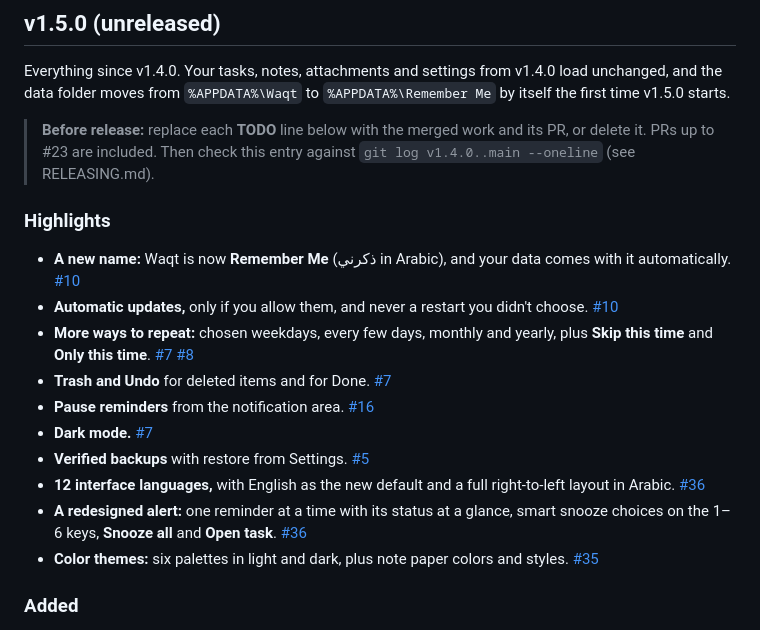
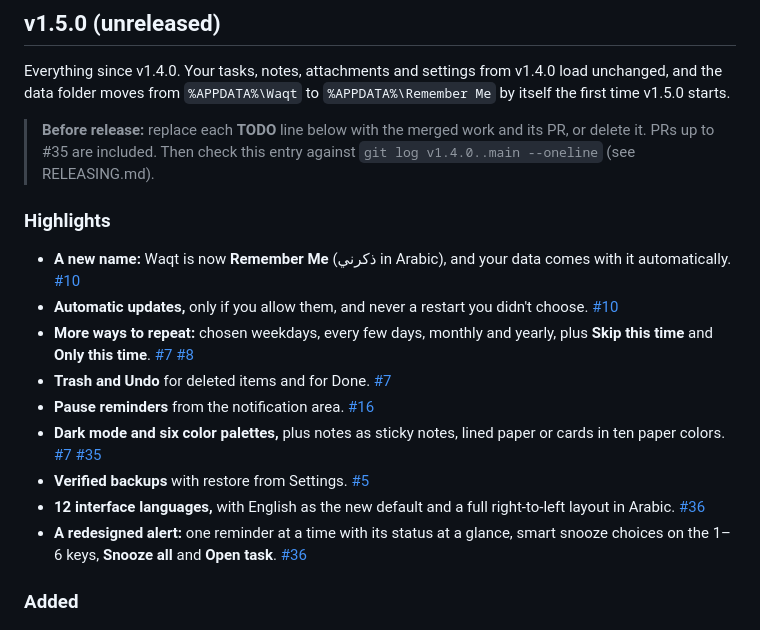
Before and after one commit to sarmadiq9090-coder/Remember-Me, a Markdown page: CHANGELOG.md, the part around the change. GitHub-like rendering.

Commit message:
Fold the themes and note looks (#35) into the changelog highlights
Co-Authored-By: Claude Opus 5.5 <noreply@anthropic.com>

```diff
--- a/CHANGELOG.md
+++ b/CHANGELOG.md
@@ -4,7 +4,7 @@
 
 Everything since v1.4.0. Your tasks, notes, attachments and settings from v1.4.0 load unchanged, and the data folder moves from `%APPDATA%\Waqt` to `%APPDATA%\Remember Me` by itself the first time v1.5.0 starts.
 
-> **Before release:** replace each **TODO** line below with the merged work and its PR, or delete it. PRs up to #23 are included. Then check this entry against `git log v1.4.0..main --oneline` (see RELEASING.md).
+> **Before release:** replace each **TODO** line below with the merged work and its PR, or delete it. PRs up to #35 are included. Then check this entry against `git log v1.4.0..main --oneline` (see RELEASING.md).
 
 ### Highlights
 
@@ -13,11 +13,10 @@ Everything since v1.4.0. Your tasks, notes, attachments and settings from v1.4.0
 - **More ways to repeat:** chosen weekdays, every few days, monthly and yearly, plus **Skip this time** and **Only this time**. [#7] [#8]
 - **Trash and Undo** for deleted items and for Done. [#7]
 - **Pause reminders** from the notification area. [#16]
-- **Dark mode.** [#7]
+- **Dark mode and six color palettes,** plus notes as sticky notes, lined paper or cards in ten paper colors. [#7] [#35]
 - **Verified backups** with restore from Settings. [#5]
 - **12 interface languages,** with English as the new default and a full right-to-left layout in Arabic. [#36]
 - **A redesigned alert:** one reminder at a time with its status at a glance, smart snooze choices on the 1–6 keys, **Snooze all** and **Open task**. [#36]
-- **Color themes:** six palettes in light and dark, plus note paper colors and styles. [#35]
 
 ### Added
 
```
